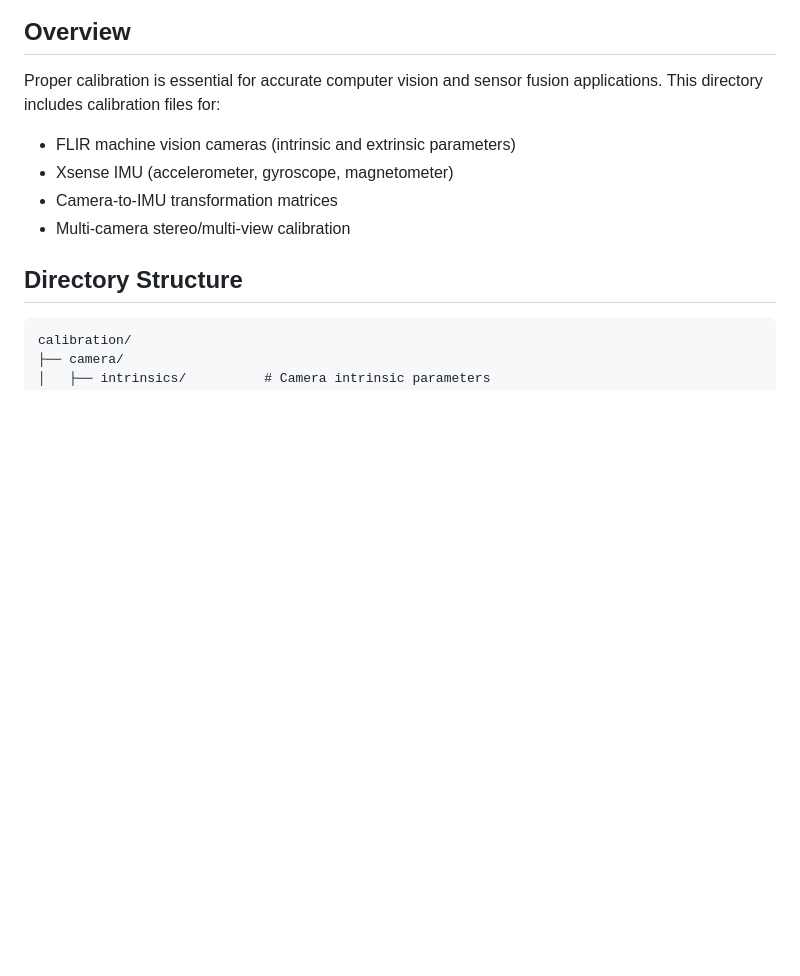
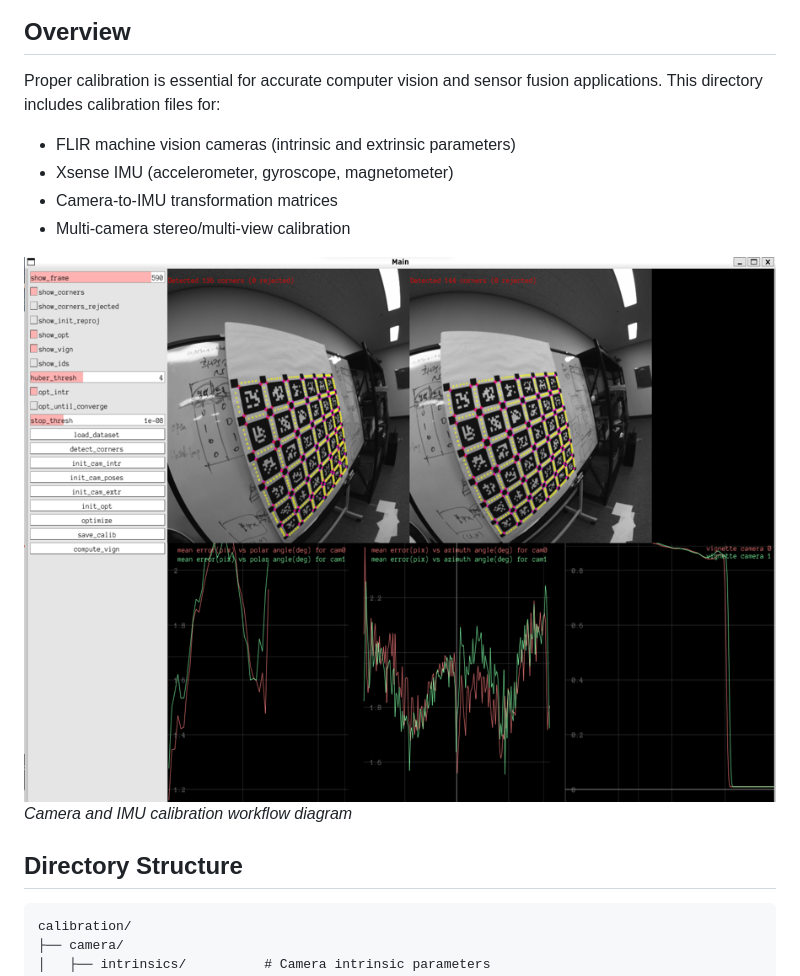
Before and after one commit to SasaKuruppuarachchi/jetson-cv-hub, a Markdown page: calibration/README.md, the part around the change. GitHub-like rendering; blank space fills up the shorter version.

Commit message:
Add figure references to calibration and CAD READMEs
Co-authored-by: SasaKuruppuarachchi <33442007+SasaKuruppuarachchi@users.noreply.github.com>

```diff
--- a/calibration/README.md
+++ b/calibration/README.md
@@ -10,6 +10,9 @@ Proper calibration is essential for accurate computer vision and sensor fusion a
 - Xsense IMU (accelerometer, gyroscope, magnetometer)
 - Camera-to-IMU transformation matrices
 - Multi-camera stereo/multi-view calibration
+
+![Calibration Workflow](../figures/diagrams/Calib.png)
+*Camera and IMU calibration workflow diagram*
 
 ## Directory Structure
 
```
Also changed, not shown: cad/README.md (+3 -0 lines).
